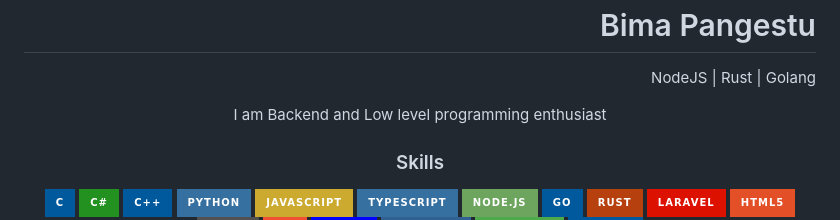
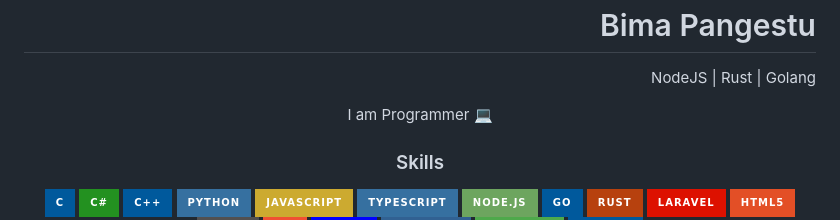
Before and after one commit to punkestu/punkestu, a Markdown page: README.md, the part around the change. Rendered like a GitHub page; badges without logos.

```diff
--- a/README.md
+++ b/README.md
@@ -1,7 +1,7 @@
 <h1 align="right">Bima Pangestu</h1>
 <p align="right">NodeJS | Rust | Golang</p>
 
-<p align="center">I am Backend and Low level programming enthusiast</p>
+<p align="center">I am Programmer 💻️</p>
 
 <h3 align="center">Skills</h3>
 <p align="center">
```
